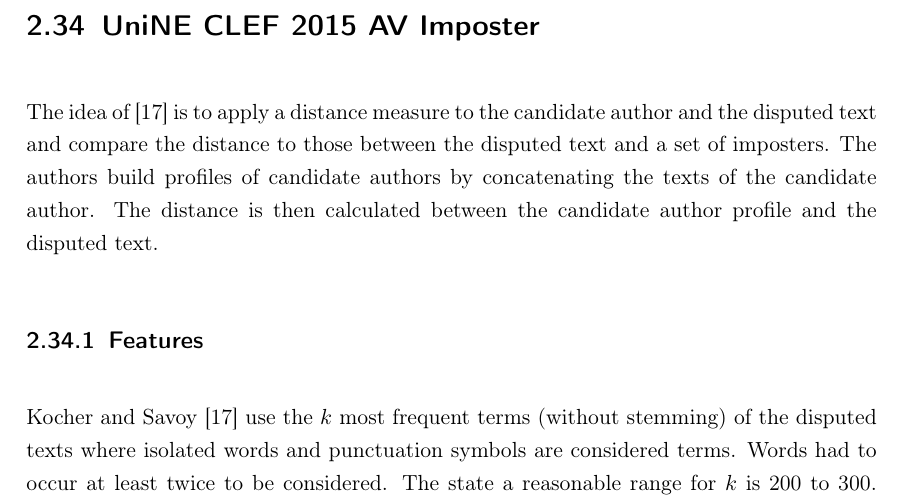
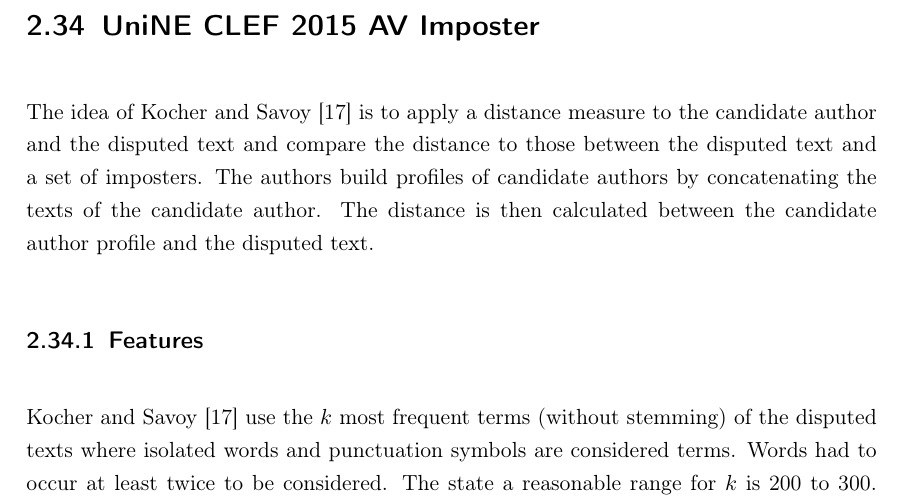
Before and after one commit to KlaraGtknst/master-thesis, a LaTeX thesis (main.tex, which reads notes/UniNE_CLEF2015_AV_imposter/UniNE_CLEF2015_AV_imposter_main.tex): part of page 50 of 56, cut so that both start at the same text. Compiled offline with pdfLaTeX.

Commit message:
style: Reference style

```diff
--- a/notes/UniNE_CLEF2015_AV_imposter/UniNE_CLEF2015_AV_imposter_main.tex
+++ b/notes/UniNE_CLEF2015_AV_imposter/UniNE_CLEF2015_AV_imposter_main.tex
@@ -1,7 +1,7 @@
 \section{UniNE CLEF 2015 \ac{av} Imposter}
 \label{sec:UniNE_CLEF2015_AV_imposter}
 
-The idea of \cite{kocher_unine_2015} is to apply a distance measure to the candidate author and the disputed text and
+The idea of \citet{kocher_unine_2015} is to apply a distance measure to the candidate author and the disputed text and
 compare the distance to those between the disputed text and a set of imposters.
 The authors build profiles of candidate authors by concatenating the texts of the candidate author.
 The distance is then calculated between the candidate author profile and the disputed text.
```
